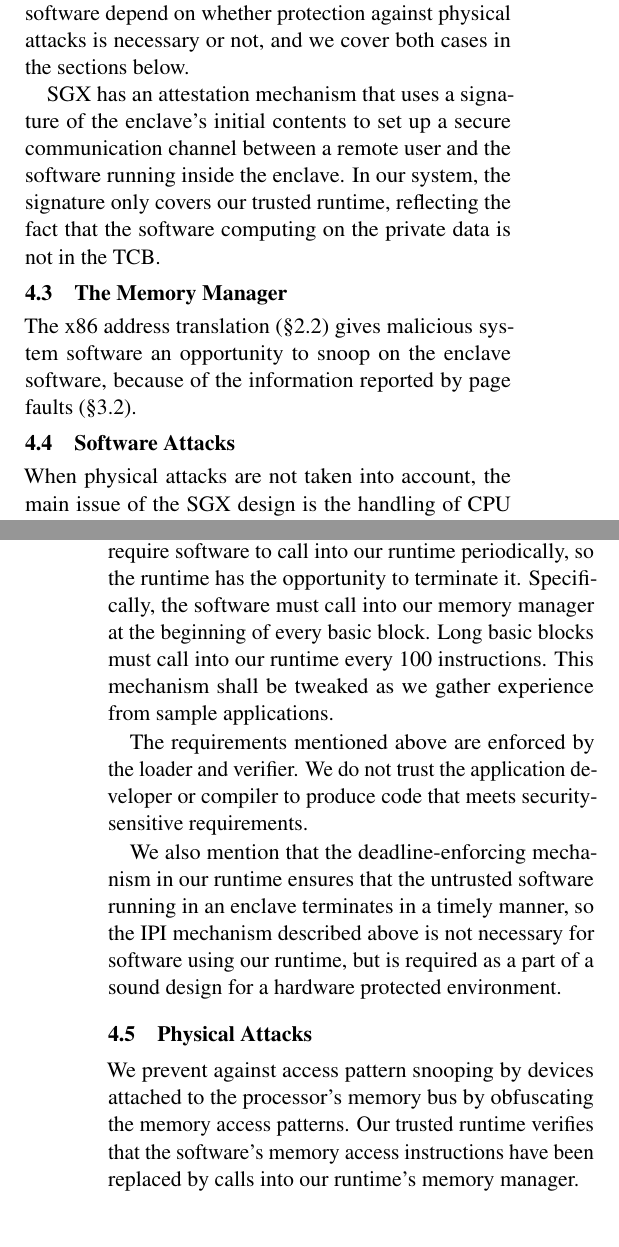
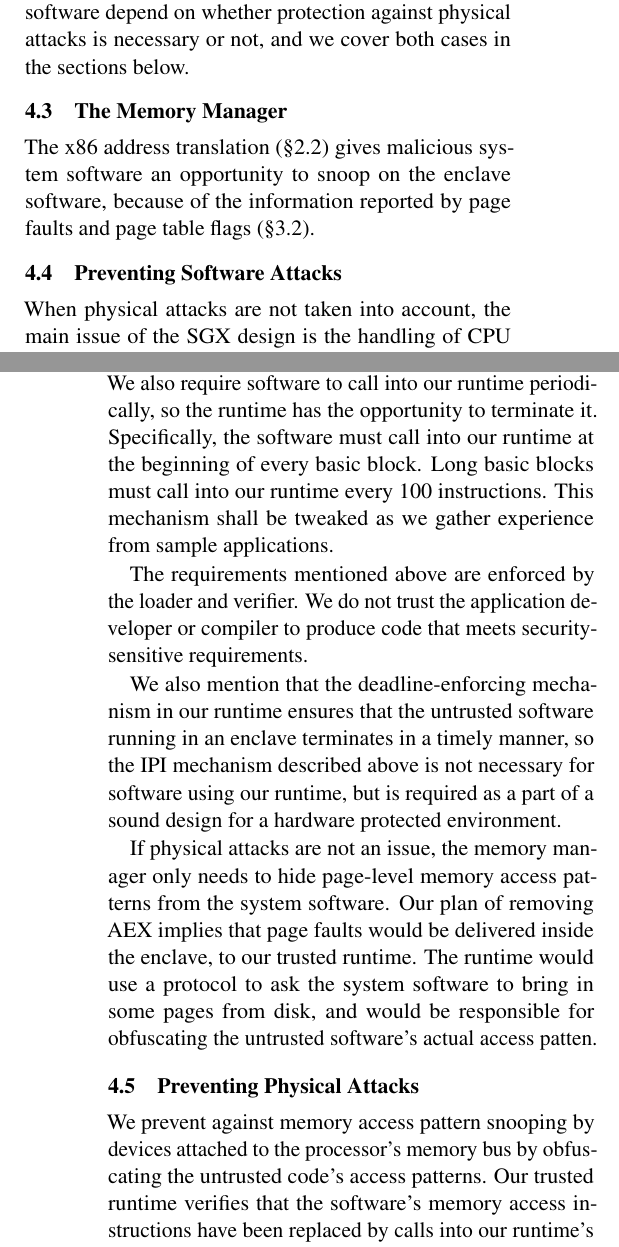
Before and after one commit to pwnall/thg_proposal, a LaTeX paper (src/main.tex, which reads src/contents/design.tex): two parts of the columns of pages 10 and 11 of 14, joined at a grey line, cut so that both start at the same text, the shorter picture padded with empty space. Compiled offline with pdfLaTeX.

Commit message:
More physical/software attacks.

```diff
--- a/src/contents/design.tex
+++ b/src/contents/design.tex
@@ -7,7 +7,7 @@
 \ref{sec:sgx_leaks}. We accomplish this by revising the protected environment
 provided by the hardware and by introducing a trusted runtime that loads and
 verifies the untrusted code that will run in the protected environment, and a
-memory management that hides the code's memory access patterns from the
+memory manager that hides the code's memory access patterns from the
 system software running outside the protected environment.
 
 
@@ -48,23 +48,18 @@
 that we place on software depend on whether protection against physical attacks
 is necessary or not, and we cover both cases in the sections below.
 
-SGX has an attestation mechanism that uses a signature of the enclave's initial
-contents to set up a secure communication channel between a remote user and
-the software running inside the enclave. In our system, the signature only
-covers our trusted runtime, reflecting the fact that the software computing on
-the private data is not in the TCB.
 
 \subsection{The Memory Manager}
 \label{sec:memory_manager}
 
 The x86 address translation (\S \ref{sec:paging}) gives malicious system
 software an opportunity to snoop on the enclave software, because of the
-information reported by page faults (\S \ref{sec:sgx_leaks}).
+information reported by page faults and page table flags
+(\S \ref{sec:sgx_leaks}).
 
 
 
-
-\subsection{Software Attacks}
+\subsection{Preventing Software Attacks}
 
 When physical attacks are not taken into account, the main issue of the SGX
 design is the handling of CPU faults and interrupts by Asynchronous Enclave
@@ -95,9 +90,9 @@
 \texttt{EEXIT}) directly, and require that it calls into our runtime instead.
 We also require software to call into our runtime periodically, so the runtime
 has the opportunity to terminate it. Specifically, the software must call into
-our memory manager at the beginning of every basic block. Long basic blocks
-must call into our runtime every 100 instructions. This mechanism shall be
-tweaked as we gather experience from sample applications.
+our runtime at the beginning of every basic block. Long basic blocks must call
+into our runtime every 100 instructions. This mechanism shall be tweaked as we
+gather experience from sample applications.
 
 The requirements mentioned above are enforced by the loader and verifier. We do
 not trust the application developer or compiler to produce code that meets
@@ -109,15 +104,20 @@
 using our runtime, but is required as a part of a sound design for a hardware
 protected environment.
 
+If physical attacks are not an issue, the memory manager only needs to hide
+page-level memory access patterns from the system software. Our plan of
+removing AEX implies that page faults would be delivered inside the enclave, to
+our trusted runtime. The runtime would use a protocol to ask the system
+software to bring in some pages from disk, and would be responsible for
+obfuscating the untrusted software's actual access patten.
 
-\subsection{Physical Attacks}
 
-We prevent against access pattern snooping by devices attached to the
-processor's memory bus by obfuscating the memory access patterns. Our trusted
-runtime verifies that the software's memory access instructions have been
-replaced by calls into our runtime's memory manager.
+\subsection{Preventing Physical Attacks}
 
-The memory manager
+We prevent against memory access pattern snooping by devices attached to the
+processor's memory bus by obfuscating the untrusted code's access patterns. Our
+trusted runtime verifies that the software's memory access instructions have
+been replaced by calls into our runtime's memory manager. The memory manager
 implements an oblivious RAM (ORAM) protocol \cite{stefanov2013path} to hide the
 software's memory access patterns.
 
```
Also changed, not shown: src/contents/design.tex (42 more changed lines).
